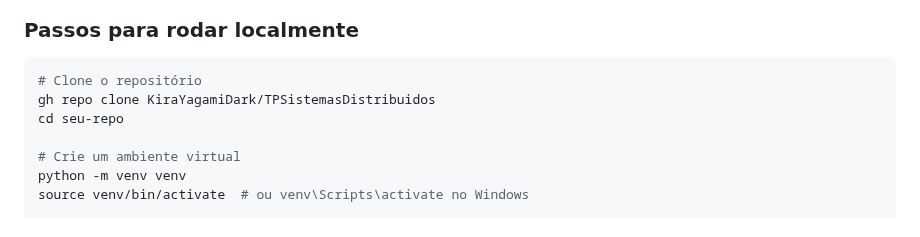
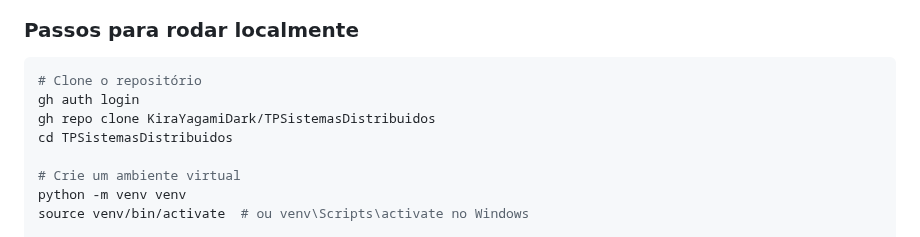
Before and after one commit to KiraYagamiDark/TPSistemasDistribuidos, a Markdown page: README.md, the part around the change. Rendered like a GitHub page.

````diff
--- a/README.md
+++ b/README.md
@@ -111,8 +111,9 @@ Este projeto tem como objetivo implementar um sistema completo para gerenciar o
 
 ```bash
 # Clone o repositório
+gh auth login
 gh repo clone KiraYagamiDark/TPSistemasDistribuidos
-cd seu-repo
+cd TPSistemasDistribuidos
 
 # Crie um ambiente virtual
 python -m venv venv
````
